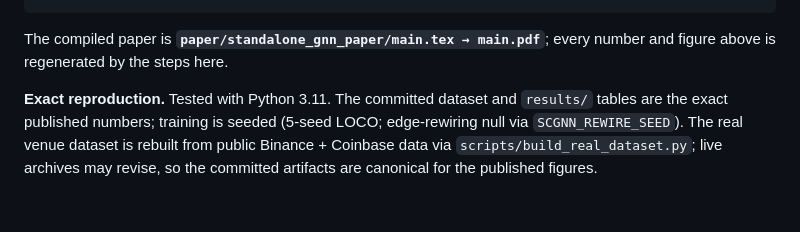
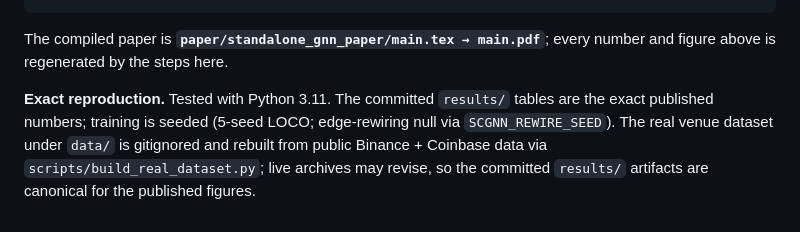
Before and after one commit to nl2992/ICAIF_stablecoin-contagion-gnn, a Markdown page: README.md, the part around the change. Rendered like a GitHub page.

Commit message:
docs: fix exact-reproduction note to reference tracked artifacts (data/ is gitignored; results/ are the committed canonical numbers)

```diff
--- a/README.md
+++ b/README.md
@@ -168,4 +168,4 @@ bash reproduce.sh
 
 The compiled paper is **`paper/standalone_gnn_paper/main.tex → main.pdf`**; every number and figure above is regenerated by the steps here.
 
-**Exact reproduction.** Tested with Python 3.11. The committed dataset and `results/` tables are the exact published numbers; training is seeded (5-seed LOCO; edge-rewiring null via `SCGNN_REWIRE_SEED`). The real venue dataset is rebuilt from public Binance + Coinbase data via `scripts/build_real_dataset.py`; live archives may revise, so the committed artifacts are canonical for the published figures.
+**Exact reproduction.** Tested with Python 3.11. The committed `results/` tables are the exact published numbers; training is seeded (5-seed LOCO; edge-rewiring null via `SCGNN_REWIRE_SEED`). The real venue dataset under `data/` is gitignored and rebuilt from public Binance + Coinbase data via `scripts/build_real_dataset.py`; live archives may revise, so the committed `results/` artifacts are canonical for the published figures.
```
